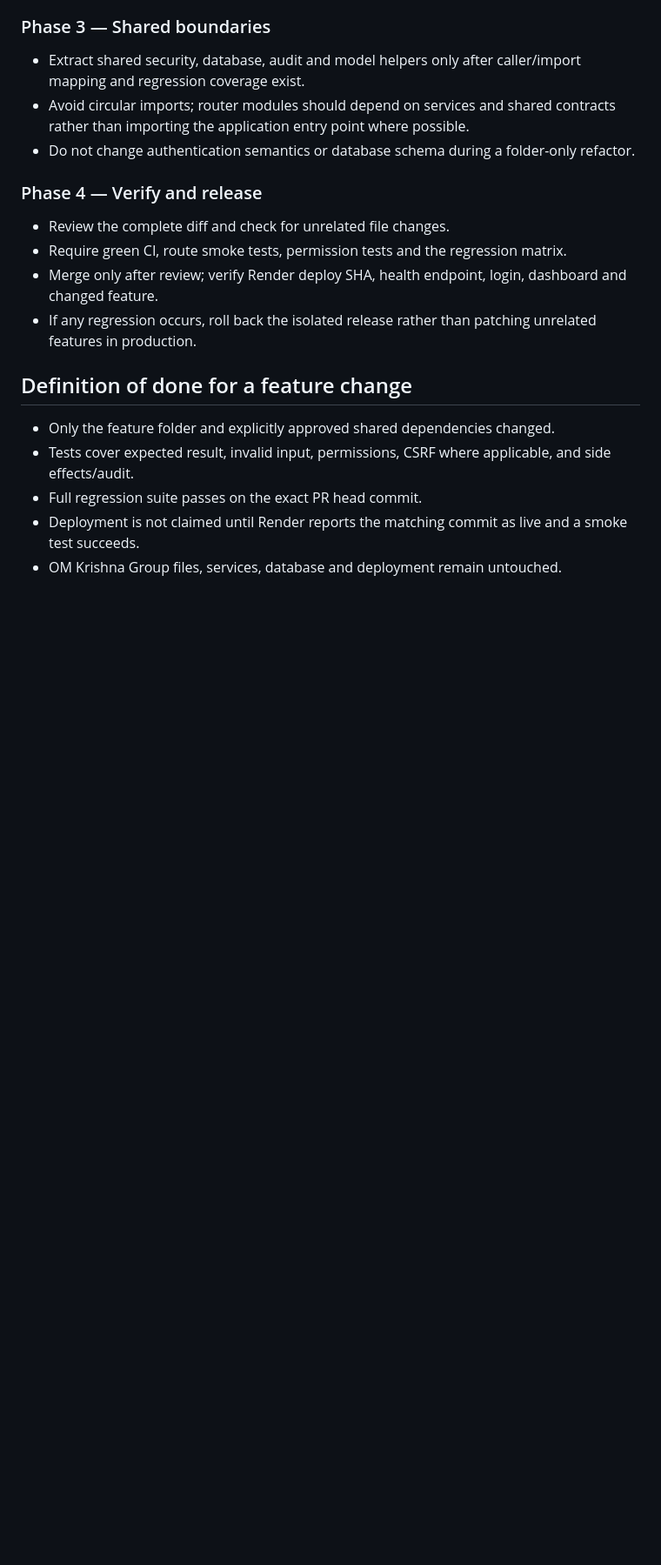
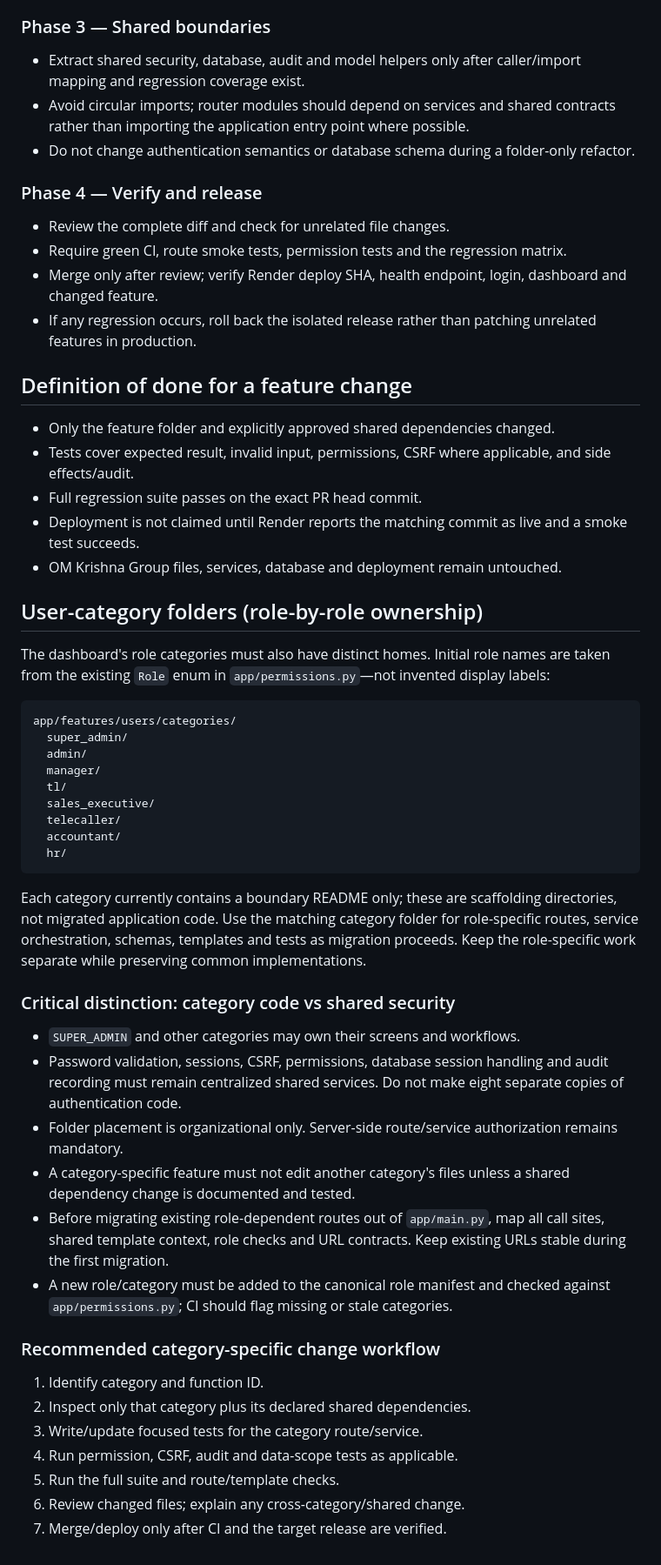
Before and after one commit to useforlogin92-netizen/metrocrm, a Markdown page: docs/ARCHITECTURE_FOLDER_FUNCTION_MAP.md, the part around the change. Shown at 87% size. GitHub-like rendering; blank space fills up the shorter version.

Commit message:
docs: define isolated user-category module boundaries

````diff
--- a/docs/ARCHITECTURE_FOLDER_FUNCTION_MAP.md
+++ b/docs/ARCHITECTURE_FOLDER_FUNCTION_MAP.md
@@ -245,3 +245,41 @@ Do not store secrets, tokens, passwords, customer personal data, or production d
 - Full regression suite passes on the exact PR head commit.
 - Deployment is not claimed until Render reports the matching commit as live and a smoke test succeeds.
 - OM Krishna Group files, services, database and deployment remain untouched.
+
+
+## User-category folders (role-by-role ownership)
+
+The dashboard's role categories must also have distinct homes. Initial role names are taken from the existing `Role` enum in `app/permissions.py`—not invented display labels:
+
+```text
+app/features/users/categories/
+  super_admin/
+  admin/
+  manager/
+  tl/
+  sales_executive/
+  telecaller/
+  accountant/
+  hr/
+```
+
+Each category currently contains a boundary README only; these are scaffolding directories, not migrated application code. Use the matching category folder for role-specific routes, service orchestration, schemas, templates and tests as migration proceeds. Keep the role-specific work separate while preserving common implementations.
+
+### Critical distinction: category code vs shared security
+
+- `SUPER_ADMIN` and other categories may own their screens and workflows.
+- Password validation, sessions, CSRF, permissions, database session handling and audit recording must remain centralized shared services. Do not make eight separate copies of authentication code.
+- Folder placement is organizational only. Server-side route/service authorization remains mandatory.
+- A category-specific feature must not edit another category's files unless a shared dependency change is documented and tested.
+- Before migrating existing role-dependent routes out of `app/main.py`, map all call sites, shared template context, role checks and URL contracts. Keep existing URLs stable during the first migration.
+- A new role/category must be added to the canonical role manifest and checked against `app/permissions.py`; CI should flag missing or stale categories.
+
+### Recommended category-specific change workflow
+
+1. Identify category and function ID.
+2. Inspect only that category plus its declared shared dependencies.
+3. Write/update focused tests for the category route/service.
+4. Run permission, CSRF, audit and data-scope tests as applicable.
+5. Run the full suite and route/template checks.
+6. Review changed files; explain any cross-category/shared change.
+7. Merge/deploy only after CI and the target release are verified.
````
